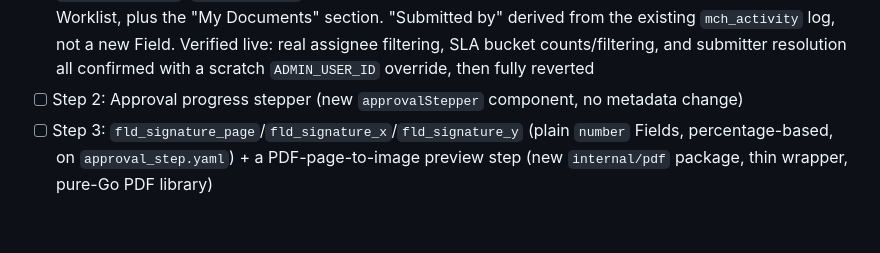
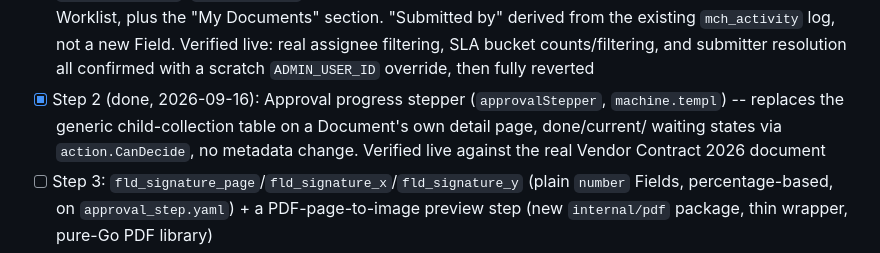
Before and after one commit to menata-id/menata-app, a Markdown page: ROADMAP.md, the part around the change. GitHub-like rendering; blank space fills up the shorter version.

Commit message:
docs: mark Phase 15 Step 2 done
Co-Authored-By: Claude Sonnet 5 <noreply@anthropic.com>
Claude-Session: https://claude.ai/code/session_012Ns4YmfmLpsecTV1KNQcJD

```diff
--- a/ROADMAP.md
+++ b/ROADMAP.md
@@ -594,7 +594,10 @@ existing menata-app symbol):
       existing `mch_activity` log, not a new Field. Verified live: real assignee filtering,
       SLA bucket counts/filtering, and submitter resolution all confirmed with a scratch
       `ADMIN_USER_ID` override, then fully reverted
-- [ ] Step 2: Approval progress stepper (new `approvalStepper` component, no metadata change)
+- [x] Step 2 (done, 2026-09-16): Approval progress stepper (`approvalStepper`, `machine.templ`) --
+      replaces the generic child-collection table on a Document's own detail page, done/current/
+      waiting states via `action.CanDecide`, no metadata change. Verified live against the real
+      Vendor Contract 2026 document
 - [ ] Step 3: `fld_signature_page`/`fld_signature_x`/`fld_signature_y` (plain `number` Fields,
       percentage-based, on `approval_step.yaml`) + a PDF-page-to-image preview step
       (new `internal/pdf` package, thin wrapper, pure-Go PDF library)
```
